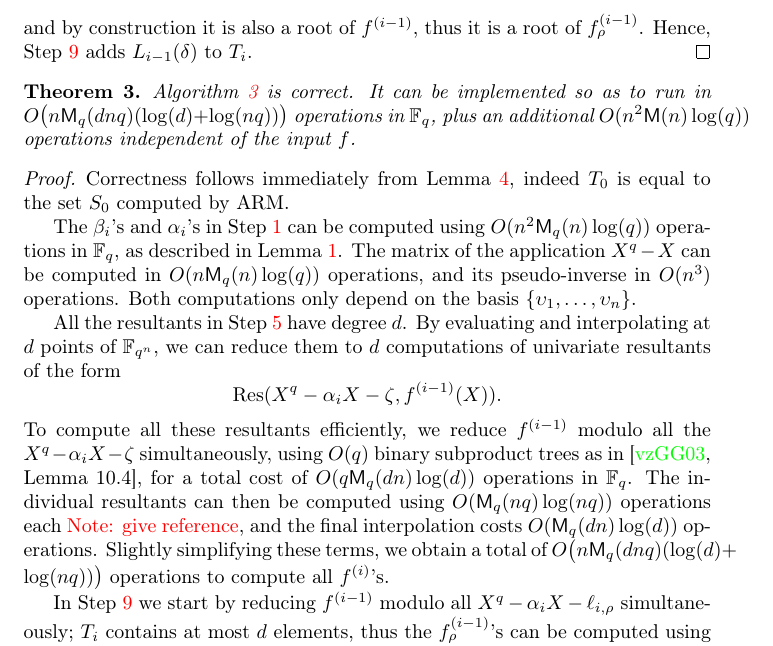
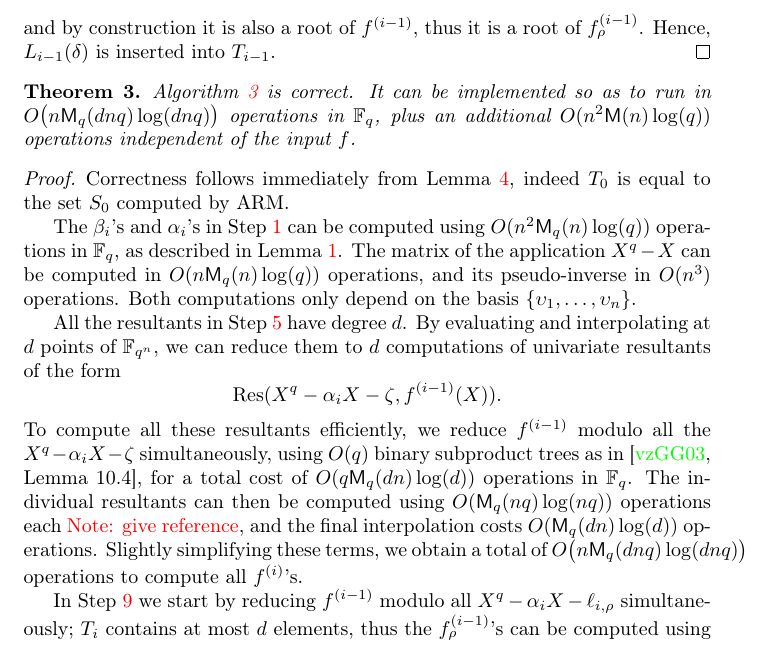
Before and after one commit to defeo/root_finding, a LaTeX paper (root_finding.tex): part of page 15 of 21, cut so that both start at the same text. Compiled offline with pdfLaTeX.

Commit message:
Minor corrections

```diff
--- a/root_finding.tex
+++ b/root_finding.tex
@@ -1009,13 +1009,13 @@ A basis $\{\upsilon_1,\dots,\upsilon_\nn\}$ of $\extf$.}
   a root of the equation $X^q - \alpha_iX - \ell_{i,\rho}$, and by
   construction it is also a root of $f^{(i-1)}$, thus it is a root of
   $f_\rho^{(i-1)}$. %
-  Hence, Step~\ref{alg:sra:gcd} adds $L_{i-1}(\delta)$ to $T_i$.
+  Hence, $L_{i-1}(\delta)$ is inserted into $T_{i-1}$.
 \end{proof}
 
 \begin{Theo}
   \label{th:sra}
   Algorithm~\ref{alg:sra} is correct. It can be implemented so as to
-  run in $O\bigl(n\Mul_q(dnq)(\log(d) + \log(nq))\bigr)$ operations in
+  run in $O\bigl(n\Mul_q(dnq)\log(dnq)\bigr)$ operations in
   $\basef$, plus an additional $O(n^2\Mul(n)\log(q))$ operations
   independent of the input $f$.
 \end{Theo}
@@ -1042,7 +1042,7 @@ A basis $\{\upsilon_1,\dots,\upsilon_\nn\}$ of $\extf$.}
   $O(\Mul_q(nq)\log(nq))$ operations each \Notes{give reference}, and
   the final interpolation costs $O(\Mul_q(dn)\log(d))$ operations. %
   Slightly simplifying these terms, we obtain a total of
-  $O\bigl(n\Mul_q(dnq)(\log(d) + \log(nq))\bigr)$ operations to
+  $O\bigl(n\Mul_q(dnq)\log(dnq)\bigr)$ operations to
   compute all $f^{(i)}$'s.
 
   In Step~\ref{alg:sra:gcd} we start by reducing $f^{(i-1)}$ modulo
```
Also changed, not shown: root_finding.tex (2 more changed lines).
